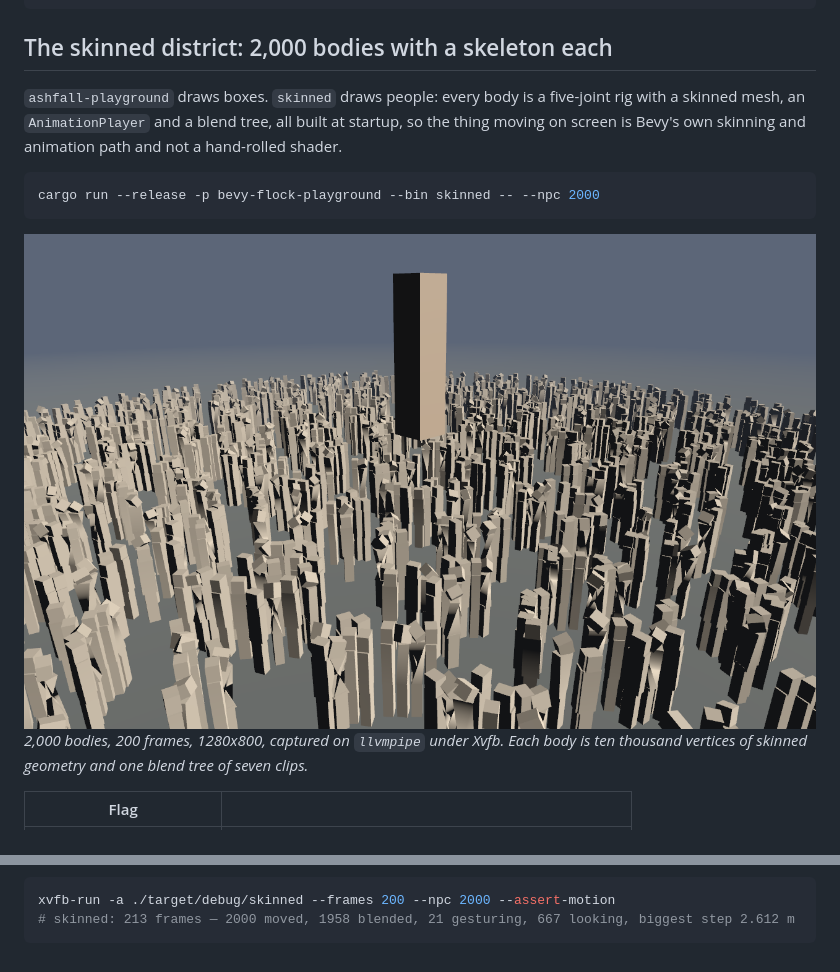
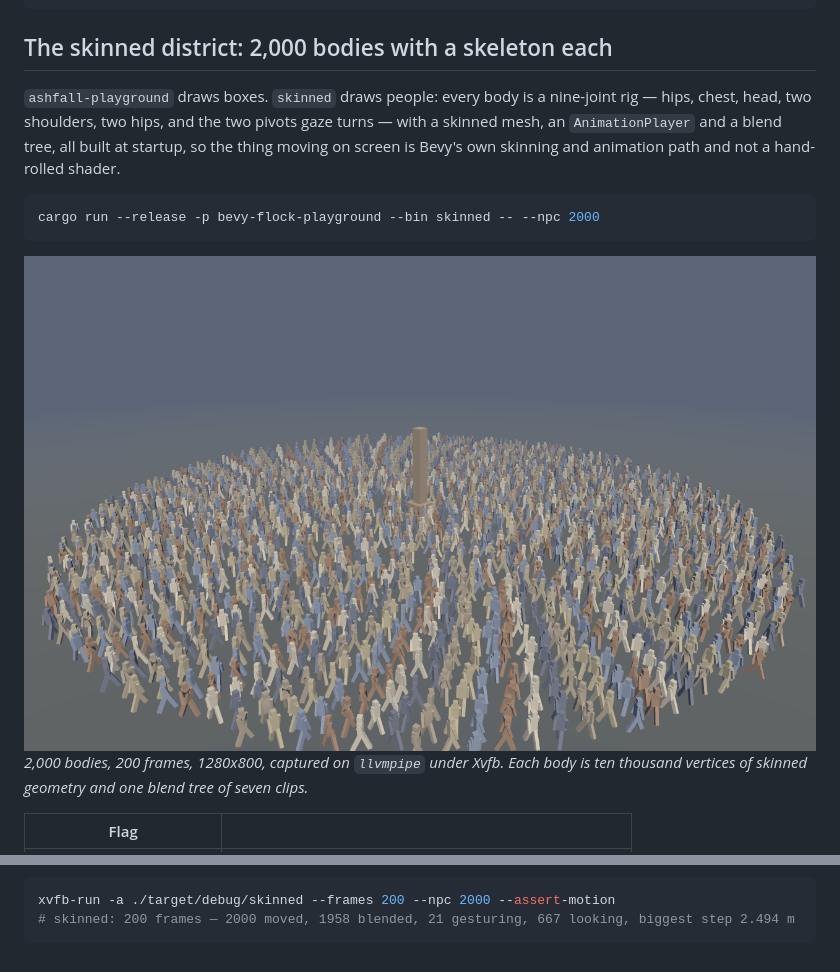
Before and after one commit to greysquirr3l/bevy-flock, a Markdown page: playground/README.md, 2 parts joined by grey strips. Drawn GitHub-style; pictures changed too: docs/demo/ashfall-skinned-district.png.

````diff
--- a/playground/README.md
+++ b/playground/README.md
@@ -90,8 +90,9 @@ cargo run --release -p bevy-flock-playground -- --backend metal --frames 120 --v
 
 ## The skinned district: 2,000 bodies with a skeleton each
 
-`ashfall-playground` draws boxes. `skinned` draws people: every body is a five-joint rig with a
-skinned mesh, an `AnimationPlayer` and a blend tree, all built at startup, so the thing moving on
+`ashfall-playground` draws boxes. `skinned` draws people: every body is a nine-joint rig — hips,
+chest, head, two shoulders, two hips, and the two pivots gaze turns — with a skinned mesh, an
+`AnimationPlayer` and a blend tree, all built at startup, so the thing moving on
 screen is Bevy's own skinning and animation path and not a hand-rolled shader.
 
 ```sh
@@ -126,5 +127,5 @@ no gesture was ever requested:
 
 ```sh
 xvfb-run -a ./target/debug/skinned --frames 200 --npc 2000 --assert-motion
-# skinned: 213 frames — 2000 moved, 1958 blended, 21 gesturing, 667 looking, biggest step 2.612 m
+# skinned: 200 frames — 2000 moved, 1958 blended, 21 gesturing, 667 looking, biggest step 2.494 m
 ```
````
Also changed, not shown: README.md (+2 -2 lines), docs/playbooks/bevy-playground.md (+17 -5 lines), 4 other files.
